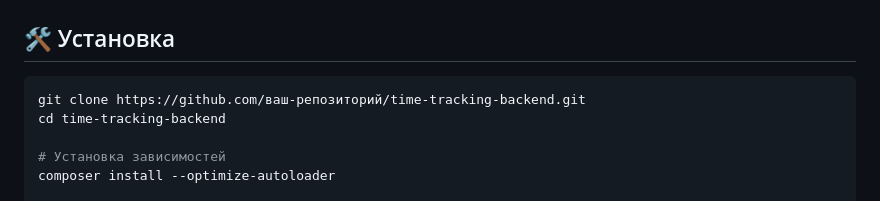
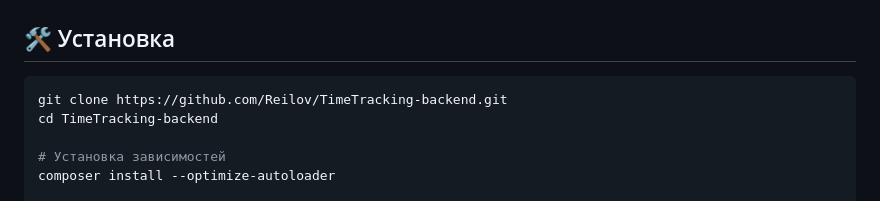
Before and after one commit to Reilov/TimeTracking-backend, a Markdown page: README.md, the part around the change. Drawn GitHub-style.

````diff
--- a/README.md
+++ b/README.md
@@ -36,8 +36,8 @@ RESTful API сервер для фронтенд приложения [TimeTrack
 ## 🛠 Установка
 
 ```bash
-git clone https://github.com/ваш-репозиторий/time-tracking-backend.git
-cd time-tracking-backend
+git clone https://github.com/Reilov/TimeTracking-backend.git
+cd TimeTracking-backend
 
 # Установка зависимостей
 composer install --optimize-autoloader
````
